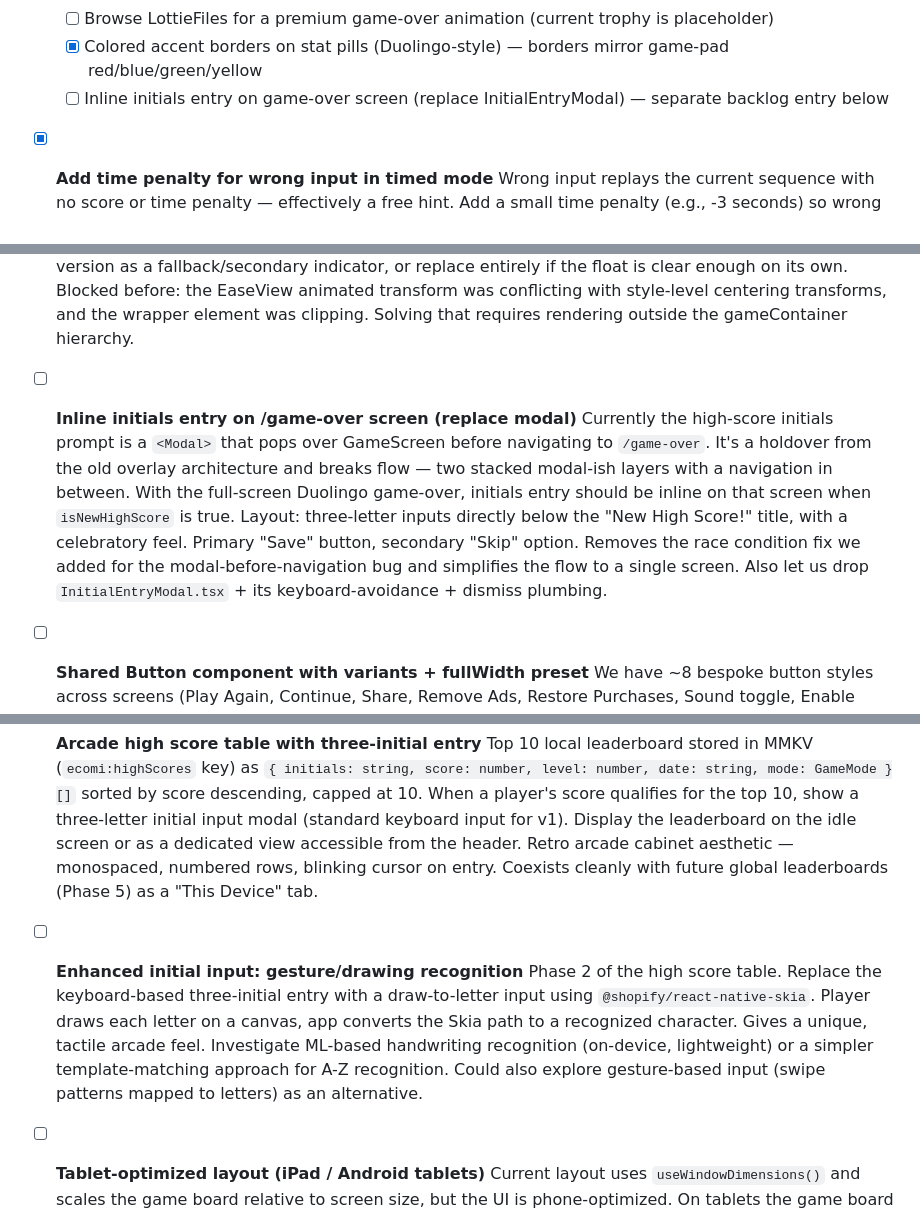
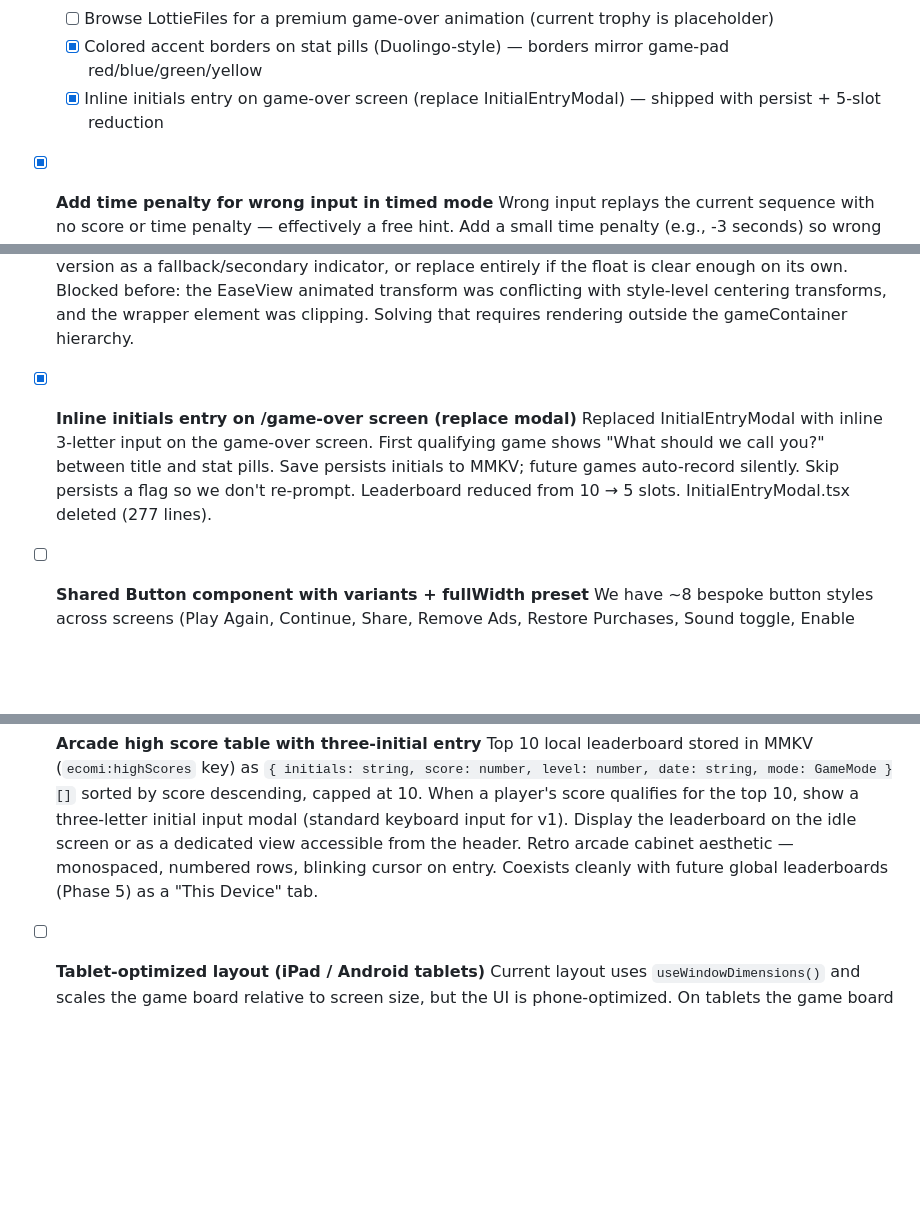
Before and after one commit to frankcalise/eco-mi, a Markdown page: docs/BACKLOG.md, 3 parts joined by grey strips. Rendered like a GitHub page; blank space fills up the shorter version.

```diff
--- a/docs/BACKLOG.md
+++ b/docs/BACKLOG.md
@@ -272,7 +272,7 @@
   - [x] Add Time stat pill alongside Score/Level/Best (4-pill 2x2 grid mirrors game-pad color layout)
   - [ ] Browse LottieFiles for a premium game-over animation (current trophy is placeholder)
   - [x] Colored accent borders on stat pills (Duolingo-style) — borders mirror game-pad red/blue/green/yellow
-  - [ ] Inline initials entry on game-over screen (replace InitialEntryModal) — separate backlog entry below
+  - [x] Inline initials entry on game-over screen (replace InitialEntryModal) — shipped with persist + 5-slot reduction
 
 - [x] **Add time penalty for wrong input in timed mode**
       Wrong input replays the current sequence with no score or time penalty — effectively a free hint. Add a small time penalty (e.g., -3 seconds) so wrong inputs feel like a genuine setback rather than a free replay.
@@ -309,8 +309,8 @@
 - [ ] **Animated floating timer delta for timed mode**
       Currently the timed-mode +Ns / -Ns feedback renders as static text under the sequence dots ("Great job! +2s" / "Oops, try again! -1s"). Nice clear messaging but lacks the celebratory feel of a floating score popup (like arcade games / Duolingo XP). Redesign: emit a time-delta event (or use Zustand store) rendered at the screen root level, animate it on a randomized arc/path across the board area — start large at the game board center, scale down, drift up-and-outward with a slight random horizontal offset, fade out over ~1.2s. Keep the status-bar version as a fallback/secondary indicator, or replace entirely if the float is clear enough on its own. Blocked before: the EaseView animated transform was conflicting with style-level centering transforms, and the wrapper element was clipping. Solving that requires rendering outside the gameContainer hierarchy.
 
-- [ ] **Inline initials entry on /game-over screen (replace modal)**
-      Currently the high-score initials prompt is a `<Modal>` that pops over GameScreen before navigating to `/game-over`. It's a holdover from the old overlay architecture and breaks flow — two stacked modal-ish layers with a navigation in between. With the full-screen Duolingo game-over, initials entry should be inline on that screen when `isNewHighScore` is true. Layout: three-letter inputs directly below the "New High Score!" title, with a celebratory feel. Primary "Save" button, secondary "Skip" option. Removes the race condition fix we added for the modal-before-navigation bug and simplifies the flow to a single screen. Also let us drop `InitialEntryModal.tsx` + its keyboard-avoidance + dismiss plumbing.
+- [x] **Inline initials entry on /game-over screen (replace modal)**
+      Replaced InitialEntryModal with inline 3-letter input on the game-over screen. First qualifying game shows "What should we call you?" between title and stat pills. Save persists initials to MMKV; future games auto-record silently. Skip persists a flag so we don't re-prompt. Leaderboard reduced from 10 → 5 slots. InitialEntryModal.tsx deleted (277 lines).
 
 - [ ] **Shared Button component with variants + fullWidth preset**
       We have ~8 bespoke button styles across screens (Play Again, Continue, Share, Remove Ads, Restore Purchases, Sound toggle, Enable Reminders, etc.) each with near-identical padding/radius/flex rules. Every time a button is full width, centering icon+text in a flex row has to be remembered manually — missed it on Remove Ads and Sound toggle until a visual review. Create `<Button variant="primary|secondary|outlined|ghost" fullWidth size="sm|md|lg">` with centering baked into `fullWidth`, consistent padding/radius tokens, and theme-aware colors. Migrate existing buttons incrementally. Prevents future inconsistency drift and kills ~100 lines of duplicated StyleSheet rules.
@@ -730,9 +730,6 @@ These are where v1.1 earns its keep. Ship on top of Phase B foundation.
 - [x] **Arcade high score table with three-initial entry**
       Top 10 local leaderboard stored in MMKV (`ecomi:highScores` key) as `{ initials: string, score: number, level: number, date: string, mode: GameMode }[]` sorted by score descending, capped at 10. When a player's score qualifies for the top 10, show a three-letter initial input modal (standard keyboard input for v1). Display the leaderboard on the idle screen or as a dedicated view accessible from the header. Retro arcade cabinet aesthetic — monospaced, numbered rows, blinking cursor on entry. Coexists cleanly with future global leaderboards (Phase 5) as a "This Device" tab.
 
-- [ ] **Enhanced initial input: gesture/drawing recognition**
-      Phase 2 of the high score table. Replace the keyboard-based three-initial entry with a draw-to-letter input using `@shopify/react-native-skia`. Player draws each letter on a canvas, app converts the Skia path to a recognized character. Gives a unique, tactile arcade feel. Investigate ML-based handwriting recognition (on-device, lightweight) or a simpler template-matching approach for A-Z recognition. Could also explore gesture-based input (swipe patterns mapped to letters) as an alternative.
-
 - [ ] **Tablet-optimized layout (iPad / Android tablets)**
       Current layout uses `useWindowDimensions()` and scales the game board relative to screen size, but the UI is phone-optimized. On tablets the game board floats in the center with excessive empty space, text is undersized, and modals feel small. Adapt for larger screens:
   - Scale the game board to fill more of the available space while keeping it centered
```
Also changed, not shown: other parts of docs/BACKLOG.md (+2 -2 lines), CHANGELOG.md (+2 -4 lines), tasks/audio-pops-plan.md (added, +57 -0 lines).
